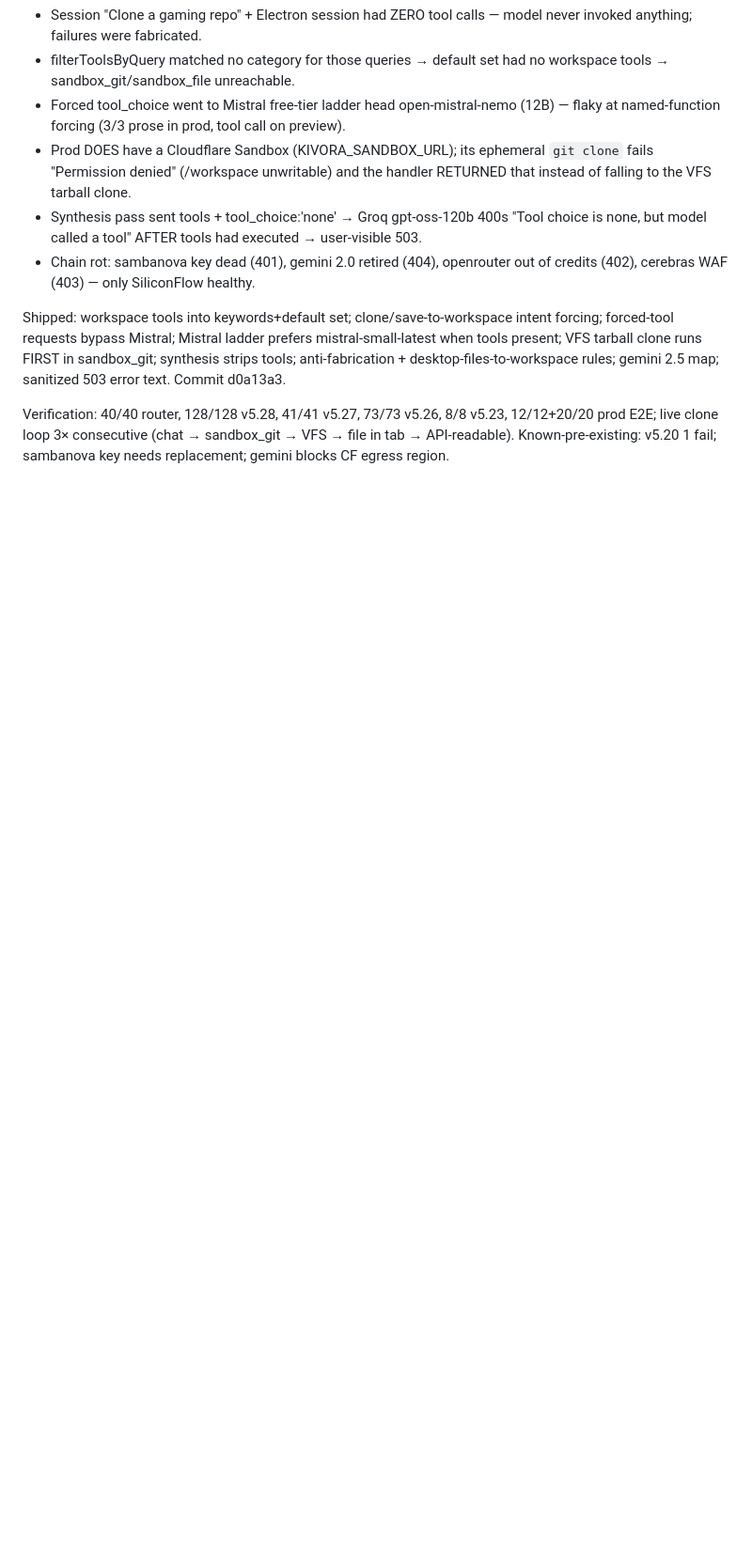
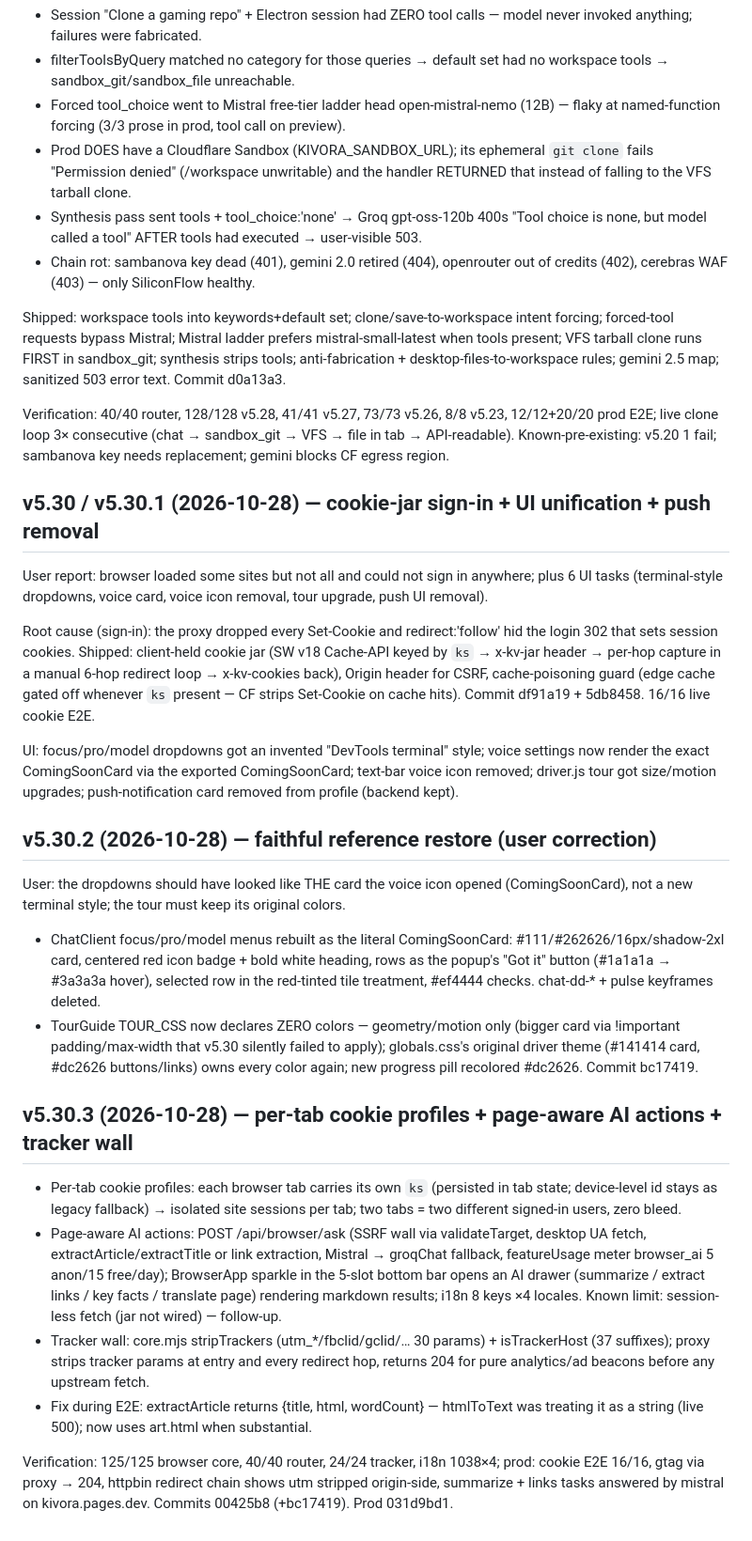
Before and after one commit to horsnel/kivora, a Markdown page: worklog.md, the part around the change. Shown at 94% size. GitHub-like rendering; blank space fills up the shorter version.

Commit message:
worklog: v5.30.x record

```diff
--- a/worklog.md
+++ b/worklog.md
@@ -738,3 +738,27 @@ Forensics (Supabase session messages, live CF tail, sanitized 503 debug payloads
 Shipped: workspace tools into keywords+default set; clone/save-to-workspace intent forcing; forced-tool requests bypass Mistral; Mistral ladder prefers mistral-small-latest when tools present; VFS tarball clone runs FIRST in sandbox_git; synthesis strips tools; anti-fabrication + desktop-files-to-workspace rules; gemini 2.5 map; sanitized 503 error text. Commit d0a13a3.
 
 Verification: 40/40 router, 128/128 v5.28, 41/41 v5.27, 73/73 v5.26, 8/8 v5.23, 12/12+20/20 prod E2E; live clone loop 3× consecutive (chat → sandbox_git → VFS → file in tab → API-readable). Known-pre-existing: v5.20 1 fail; sambanova key needs replacement; gemini blocks CF egress region.
+
+## v5.30 / v5.30.1 (2026-10-28) — cookie-jar sign-in + UI unification + push removal
+
+User report: browser loaded some sites but not all and could not sign in anywhere; plus 6 UI tasks (terminal-style dropdowns, voice card, voice icon removal, tour upgrade, push UI removal).
+
+Root cause (sign-in): the proxy dropped every Set-Cookie and redirect:'follow' hid the login 302 that sets session cookies. Shipped: client-held cookie jar (SW v18 Cache-API keyed by `ks` → x-kv-jar header → per-hop capture in a manual 6-hop redirect loop → x-kv-cookies back), Origin header for CSRF, cache-poisoning guard (edge cache gated off whenever `ks` present — CF strips Set-Cookie on cache hits). Commit df91a19 + 5db8458. 16/16 live cookie E2E.
+
+UI: focus/pro/model dropdowns got an invented "DevTools terminal" style; voice settings now render the exact ComingSoonCard via the exported ComingSoonCard; text-bar voice icon removed; driver.js tour got size/motion upgrades; push-notification card removed from profile (backend kept).
+
+## v5.30.2 (2026-10-28) — faithful reference restore (user correction)
+
+User: the dropdowns should have looked like THE card the voice icon opened (ComingSoonCard), not a new terminal style; the tour must keep its original colors.
+
+- ChatClient focus/pro/model menus rebuilt as the literal ComingSoonCard: #111/#262626/16px/shadow-2xl card, centered red icon badge + bold white heading, rows as the popup's "Got it" button (#1a1a1a → #3a3a3a hover), selected row in the red-tinted tile treatment, #ef4444 checks. chat-dd-* + pulse keyframes deleted.
+- TourGuide TOUR_CSS now declares ZERO colors — geometry/motion only (bigger card via !important padding/max-width that v5.30 silently failed to apply); globals.css's original driver theme (#141414 card, #dc2626 buttons/links) owns every color again; new progress pill recolored #dc2626. Commit bc17419.
+
+## v5.30.3 (2026-10-28) — per-tab cookie profiles + page-aware AI actions + tracker wall
+
+- Per-tab cookie profiles: each browser tab carries its own `ks` (persisted in tab state; device-level id stays as legacy fallback) → isolated site sessions per tab; two tabs = two different signed-in users, zero bleed.
+- Page-aware AI actions: POST /api/browser/ask (SSRF wall via validateTarget, desktop UA fetch, extractArticle/extractTitle or link extraction, Mistral → groqChat fallback, featureUsage meter browser_ai 5 anon/15 free/day); BrowserApp sparkle in the 5-slot bottom bar opens an AI drawer (summarize / extract links / key facts / translate page) rendering markdown results; i18n 8 keys ×4 locales. Known limit: session-less fetch (jar not wired) — follow-up.
+- Tracker wall: core.mjs stripTrackers (utm_*/fbclid/gclid/… 30 params) + isTrackerHost (37 suffixes); proxy strips tracker params at entry and every redirect hop, returns 204 for pure analytics/ad beacons before any upstream fetch.
+- Fix during E2E: extractArticle returns {title, html, wordCount} — htmlToText was treating it as a string (live 500); now uses art.html when substantial.
+
+Verification: 125/125 browser core, 40/40 router, 24/24 tracker, i18n 1038×4; prod: cookie E2E 16/16, gtag via proxy → 204, httpbin redirect chain shows utm stripped origin-side, summarize + links tasks answered by mistral on kivora.pages.dev. Commits 00425b8 (+bc17419). Prod 031d9bd1.
```
